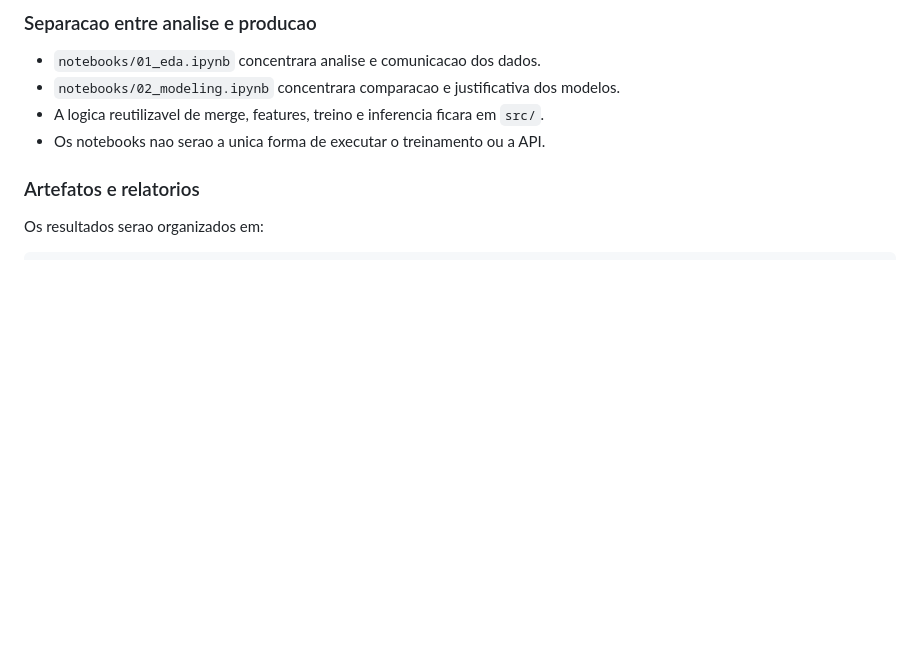
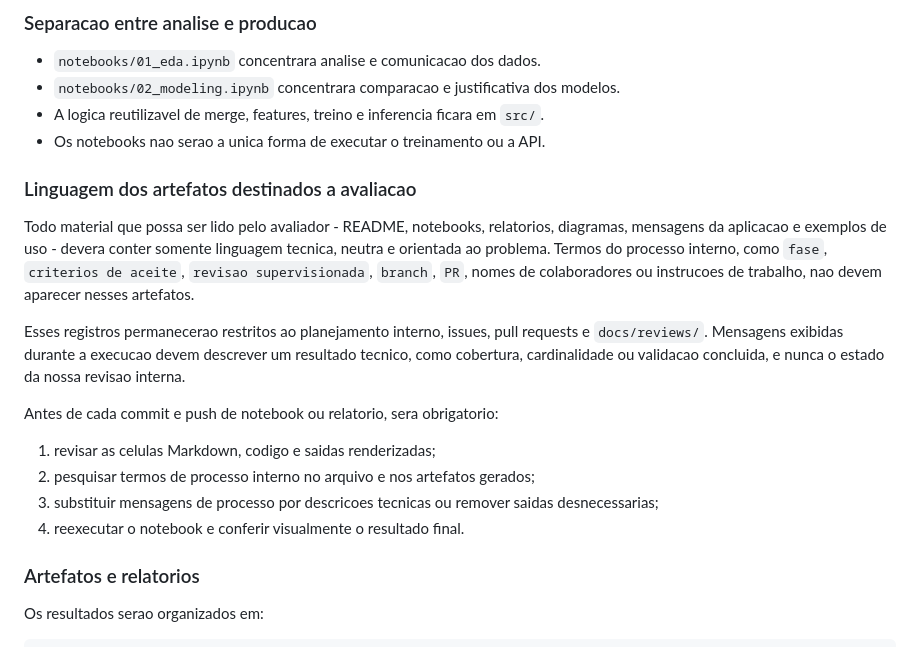
Before and after one commit to Umbura/property-value-insights, a Markdown page: ESTRATEGIA_EXECUCAO.md, the part around the change. GitHub-like rendering; blank space fills up the shorter version.

Commit message:
docs(process): define neutral language for public artifacts

```diff
--- a/ESTRATEGIA_EXECUCAO.md
+++ b/ESTRATEGIA_EXECUCAO.md
@@ -565,6 +565,28 @@ sera feita antes da instalacao ou escolha definitiva.
   `src/`.
 - Os notebooks nao serao a unica forma de executar o treinamento ou a API.
 
+### Linguagem dos artefatos destinados a avaliacao
+
+Todo material que possa ser lido pelo avaliador - README, notebooks,
+relatorios, diagramas, mensagens da aplicacao e exemplos de uso - devera
+conter somente linguagem tecnica, neutra e orientada ao problema. Termos do
+processo interno, como `fase`, `criterios de aceite`,
+`revisao supervisionada`, `branch`, `PR`, nomes de colaboradores ou
+instrucoes de trabalho, nao devem aparecer nesses artefatos.
+
+Esses registros permanecerao restritos ao planejamento interno, issues,
+pull requests e `docs/reviews/`. Mensagens exibidas durante a execucao devem
+descrever um resultado tecnico, como cobertura, cardinalidade ou validacao
+concluida, e nunca o estado da nossa revisao interna.
+
+Antes de cada commit e push de notebook ou relatorio, sera obrigatorio:
+
+1. revisar as celulas Markdown, codigo e saidas renderizadas;
+2. pesquisar termos de processo interno no arquivo e nos artefatos gerados;
+3. substituir mensagens de processo por descricoes tecnicas ou remover saidas
+   desnecessarias;
+4. reexecutar o notebook e conferir visualmente o resultado final.
+
 ### Artefatos e relatorios
 
 Os resultados serao organizados em:
```
